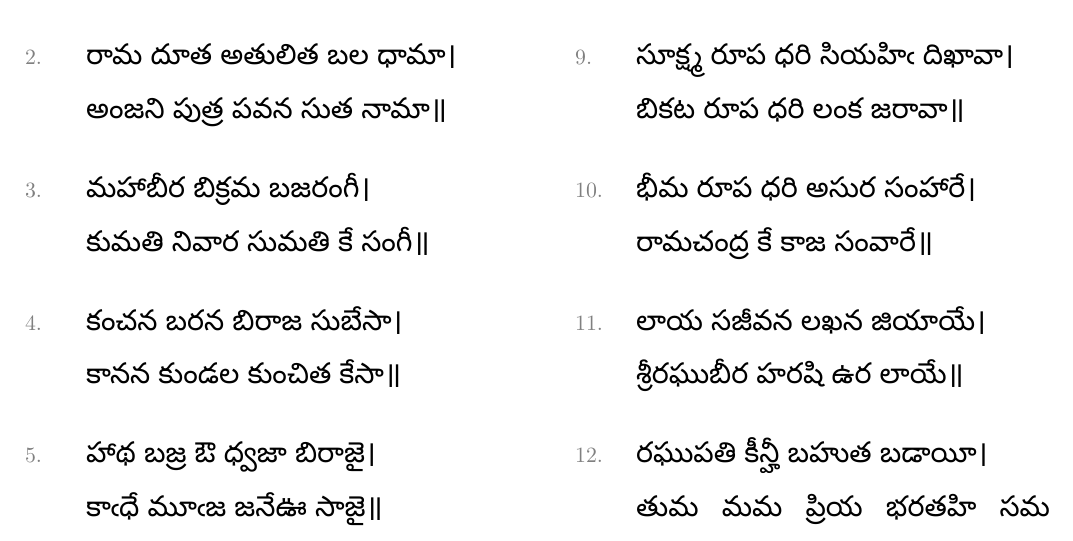
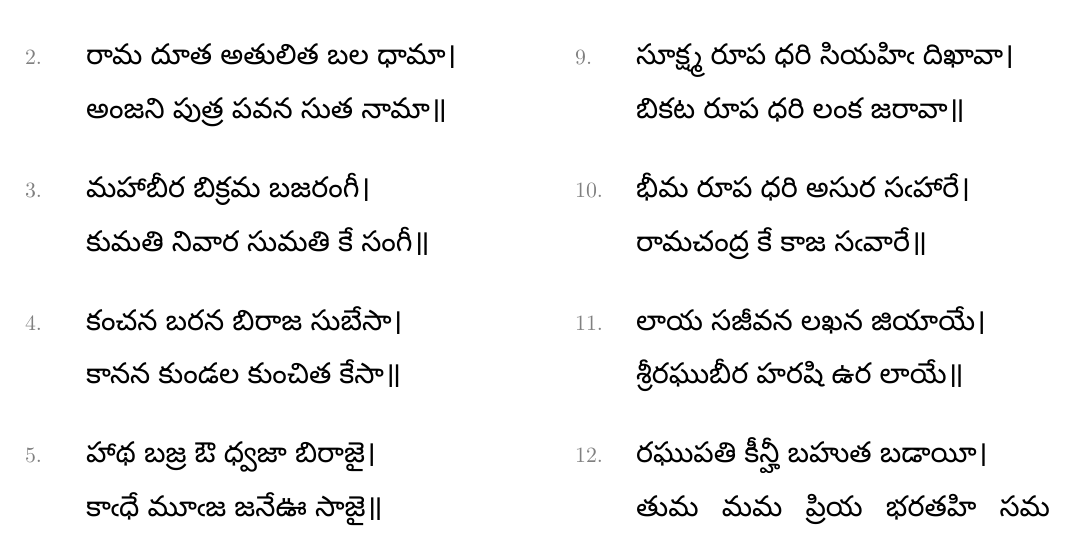
Before and after one commit to performance/H40, a LaTeX document (main.tex, which reads sections/full_chalisa.tex): part of page 12 of 109, cut so that both start at the same text. Compiled offline with XeLaTeX.

```diff
--- a/sections/full_chalisa.tex
+++ b/sections/full_chalisa.tex
@@ -172,7 +172,7 @@
 \cptelu{బిద్యావాన గునీ అతి చాతుర।}{రామ కాజ కరిబే కో ఆతుర॥}
 \cptelu{ప్రభు చరిత్ర సునిబే కో రసియా।}{రామ లఖన సీతా మన బసియా॥}
 \cptelu{సూక్ష్మ రూప ధరి సియహిఁ దిఖావా।}{బికట రూప ధరి లంక జరావా॥}
-\cptelu{భీమ రూప ధరి అసుర సంహారే।}{రామచంద్ర కే కాజ సంవారే॥}
+\cptelu{భీమ రూప ధరి అసుర  సఁహారే।}{రామచంద్ర కే కాజ  సఁవారే॥}
 \cptelu{లాయ సజీవన లఖన జియాయే।}{శ్రీరఘుబీర హరషి ఉర లాయే॥}
 \cptelu{రఘుపతి కీన్హీ బహుత బడాయీ।}{తుమ మమ ప్రియ భరతహి సమ భాయీ॥}
 \cptelu{సహస బదన తుమ్హరో జస గావైఁ।}{అస కహి శ్రీపతి కంఠ లగావైఁ॥}
```
Also changed, not shown: 1 other file.
